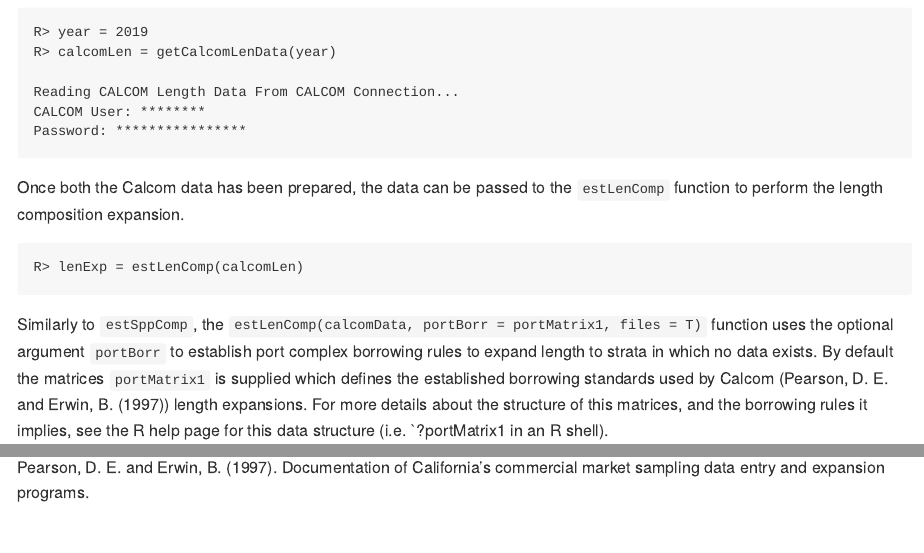
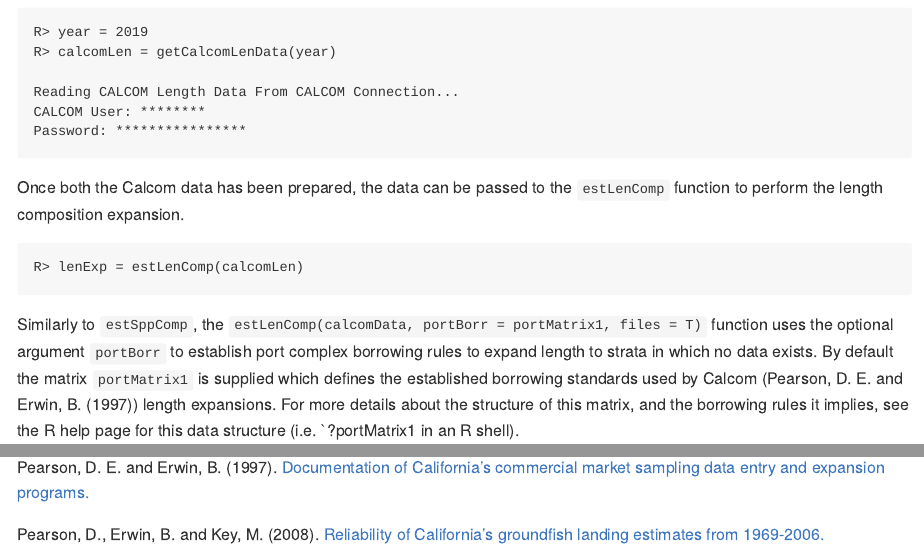
Before and after one commit to chisquareotops/calcomExpansions, an R Markdown document (README.Rmd): the page in a window 1100 px wide, from 2930 px down, and a second part further down, joined at a grey line. Rendered offline with R 4.5, knitr and Pandoc, with nearby package versions.

Commit message:
moving EJs edits to Rmd and rebuilding README

```diff
--- a/README.Rmd
+++ b/README.Rmd
@@ -187,10 +189,10 @@ R> lenExp = estLenComp(calcomLen)
 Similarly to `estSppComp`, the `estLenComp(calcomData, portBorr = portMatrix1, files = T)`
 function uses the optional argument `portBorr` to establish port complex
 borrowing rules to expand length to strata in which no data exists. By default
-the matrices `portMatrix1` is supplied which defines the established
-borrowing standards used by Calcom (Pearson, D. E. and Erwin, B. (1997)) length expansions. For more
-details about the structure of this matrices, and the borrowing rules
-it implies, see the R help page for this data structure
+the matrix `portMatrix1` is supplied which defines the established
+borrowing standards used by Calcom (Pearson, D. E. and Erwin, B. (1997))
+length expansions. For more details about the structure of this matrix, and
+the borrowing rules it implies, see the R help page for this data structure
 (i.e. `?portMatrix1 in an R shell).
 
 If manual adjusting of particular borrows are required (exceptions to the
@@ -221,4 +223,12 @@ R> lenExp = estLenComp(calcomLen)
 
 ## Bibliography
 
+<!--
 Pearson, D. E. and Erwin, B. (1997). Documentation of California’s commercial market sampling data entry and expansion programs.
+-->
+
+Pearson, D. E. and Erwin, B. (1997). [Documentation of California’s
+commercial market sampling data entry and expansion programs.](https://repository.library.noaa.gov/view/noaa/4734)
+
+Pearson, D., Erwin, B. and Key, M. (2008). [Reliability of California's
+groundfish landing estimates from 1969-2006.](https://repository.library.noaa.gov/view/noaa/3616)
```
Also changed, not shown: README.md, README.Rmd (10 more changed lines).
